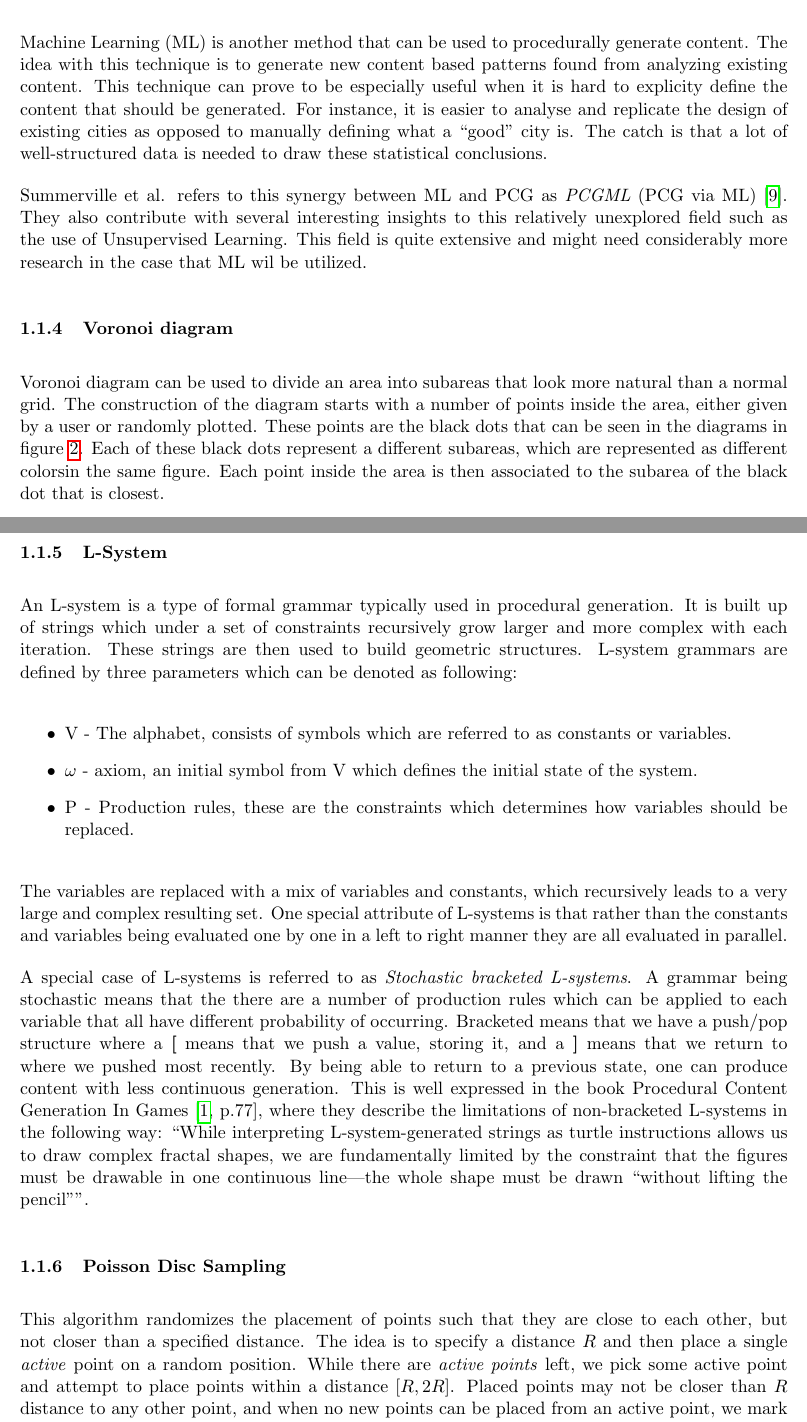
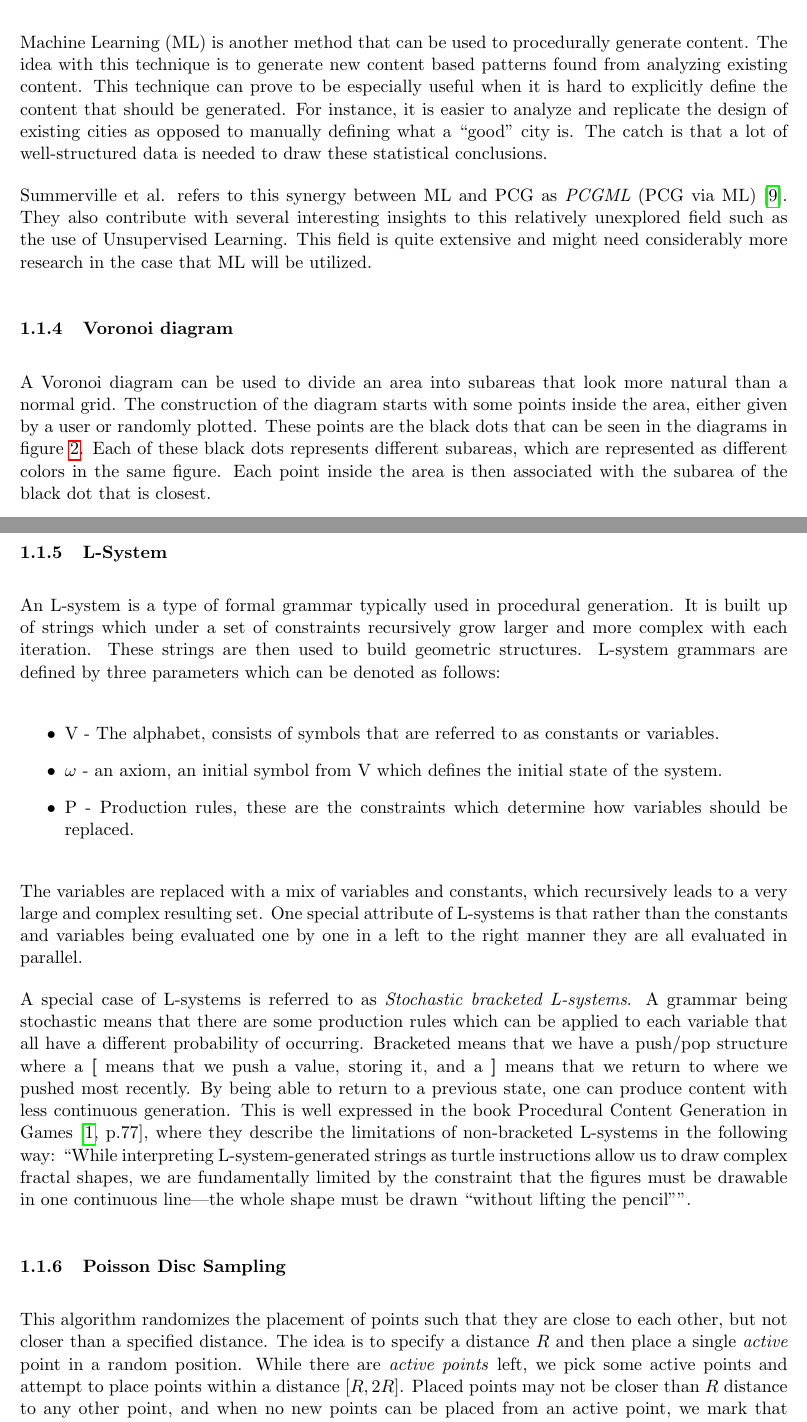
Before and after one commit to DATX02-20-02/Report, a LaTeX document (main.tex, which reads tex/introduction/theory.tex): two parts of pages 7 and 8 of 30, joined at a grey line, cut so that both start at the same text. Compiled offline with pdfLaTeX.

Commit message:
Update theory.tex

```diff
--- a/tex/introduction/theory.tex
+++ b/tex/introduction/theory.tex
@@ -58,20 +58,20 @@ By iterating and tweaking one or many of possible solutions we will eventually a
 \subsubsection{Machine Learning}
 Machine Learning (ML) is another method that can be used to procedurally generate content.
 The idea with this technique is to generate new content based patterns found from analyzing existing content.
-This technique can prove to be especially useful when it is hard to explicity define the content that should be generated.
-For instance, it is easier to analyse and replicate the design of existing cities as opposed to manually defining what a ``good'' city is.
+This technique can prove to be especially useful when it is hard to explicitly define the content that should be generated.
+For instance, it is easier to analyze and replicate the design of existing cities as opposed to manually defining what a ``good'' city is.
 The catch is that a lot of well-structured data is needed to draw these statistical conclusions.
 
 Summerville et al. refers to this synergy between ML and PCG as \textit{PCGML} (PCG via ML)~\cite{lmao_ml}.
 They also contribute with several interesting insights to this relatively unexplored field such as the use of Unsupervised Learning.
-This field is quite extensive and might need considerably more research in the case that ML wil be utilized.
+This field is quite extensive and might need considerably more research in the case that ML will be utilized.
 
 \subsubsection{Voronoi diagram}
-Voronoi diagram can be used to divide an area into subareas that look more natural than a normal grid.
-The construction of the diagram starts with a number of points inside the area, either given by a user or randomly plotted.
+A Voronoi diagram can be used to divide an area into subareas that look more natural than a normal grid.
+The construction of the diagram starts with some points inside the area, either given by a user or randomly plotted.
 These points are the black dots that can be seen in the diagrams in figure \ref{fig:voronoi}.
-Each of these black dots represent a different subareas, which are represented as different colorsin the same figure.
-Each point inside the area is then associated to the subarea of the black dot that is closest.
+Each of these black dots represents different subareas, which are represented as different colors in the same figure.
+Each point inside the area is then associated with the subarea of the black dot that is closest.
 
 \begin{figure}[H]
   \centering
@@ -93,28 +93,28 @@ Each point inside the area is then associated to the subarea of the black dot th
 An L-system is a type of formal grammar typically used in procedural generation.
 It is built up of strings which under a set of constraints recursively grow larger and more complex with each iteration.
 These strings are then used to build geometric structures.
-L-system grammars are defined by three parameters which can be denoted as following:
+L-system grammars are defined by three parameters which can be denoted as follows:
 
 \begin{itemize}
-  \item V  - The alphabet, consists of symbols which are referred to as constants or variables.
-  \item $\omega$ - axiom, an initial symbol from V which defines the initial state of the system.
-  \item P - Production rules, these are the constraints which determines how variables should be replaced.
+  \item V  - The alphabet, consists of symbols that are referred to as constants or variables.
+  \item $\omega$ - an axiom, an initial symbol from V which defines the initial state of the system.
+  \item P - Production rules, these are the constraints which determine how variables should be replaced.
 \end{itemize}
 
 The variables are replaced with a mix of variables and constants, which recursively leads to a very large and complex resulting set.
-One special attribute of L-systems is that rather than the constants and variables being evaluated one by one in a left to right manner they are all evaluated in parallel.
+One special attribute of L-systems is that rather than the constants and variables being evaluated one by one in a left to the right manner they are all evaluated in parallel.
 
 A special case of L-systems is referred to as \textit{Stochastic bracketed L-systems}.
-A grammar being stochastic means that the there are a number of production rules which can be applied to each variable that all have different probability of occurring.
+A grammar being stochastic means that there are some production rules which can be applied to each variable that all have a different probability of occurring.
 Bracketed means that we have a push/pop structure where a \textbf{[} means that we push a value, storing it, and a \textbf{]} means that we return to where we pushed most recently.
 By being able to return to a previous state, one can produce content with less continuous generation.
-This is well expressed in the book Procedural Content Generation In Games~\cite[p.77]{PCG_in_games}, where they describe the limitations of non-bracketed L-systems in the following way:
-“While interpreting L-system-generated strings as turtle instructions allows us to draw complex fractal shapes, we are fundamentally limited by the constraint that the figures must be drawable in one continuous line—the whole shape must be drawn “without lifting the pencil””.
+This is well expressed in the book Procedural Content Generation in Games~\cite[p.77]{PCG_in_games}, where they describe the limitations of non-bracketed L-systems in the following way:
+“While interpreting L-system-generated strings as turtle instructions allow us to draw complex fractal shapes, we are fundamentally limited by the constraint that the figures must be drawable in one continuous line—the whole shape must be drawn “without lifting the pencil””.
 
 \subsubsection{Poisson Disc Sampling}
 
 This algorithm randomizes the placement of points such that they are close to each other, but not closer than a specified distance.
-The idea is to specify a distance $R$ and then place a single \textit{active} point on a random position.
-While there are \textit{active points} left, we pick some active point and attempt to place points within a distance $[R, 2R]$.
+The idea is to specify a distance $R$ and then place a single \textit{active} point in a random position.
+While there are \textit{active points} left, we pick some active points and attempt to place points within a distance $[R, 2R]$.
 Placed points may not be closer than $R$ distance to any other point, and when no new points can be placed from an active point, we mark that active point as \textit{inactive}.
 A previous BA project utilized this technique with successful results \cite{ba_landscape}.
```
Also changed, not shown: tex/introduction/theory.tex (16 more changed lines).
